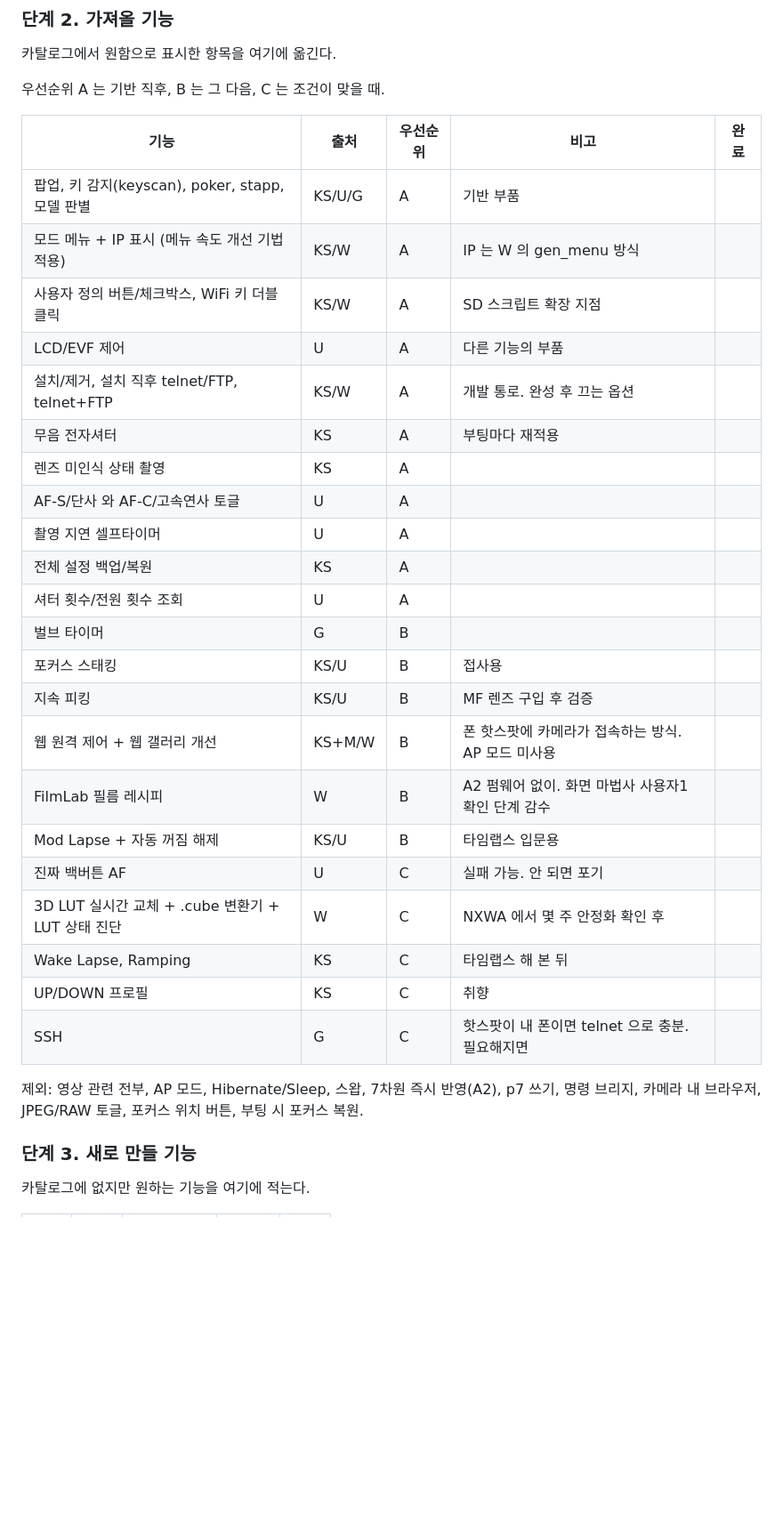
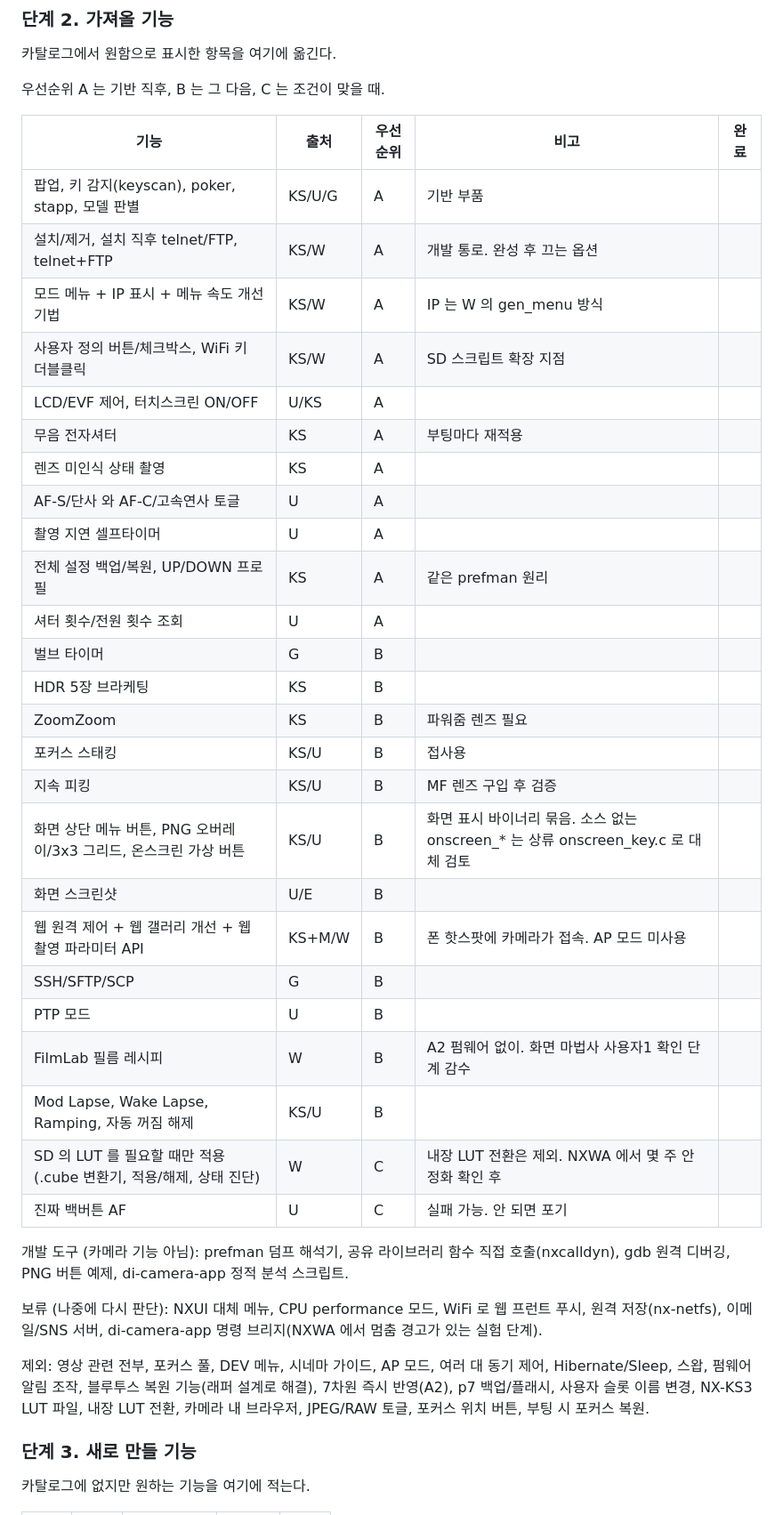
Before and after one commit to NR2BJ/nx500ex, a Markdown page: docs/plan/roadmap.md, the part around the change. Shown at 89% size. Drawn GitHub-style; blank space fills up the shorter version.

Commit message:
로드맵 단계 2를 보류 항목 선택 결과로 갱신
Co-Authored-By: Claude Opus 5.5 <noreply@anthropic.com>
Claude-Session: https://claude.ai/code/session_015NLsZipvgxnVk8irJe6tEB

```diff
--- a/docs/plan/roadmap.md
+++ b/docs/plan/roadmap.md
@@ -44,29 +44,36 @@
 | 기능 | 출처 | 우선순위 | 비고 | 완료 |
 | --- | --- | --- | --- | --- |
 | 팝업, 키 감지(keyscan), poker, stapp, 모델 판별 | KS/U/G | A | 기반 부품 | |
-| 모드 메뉴 + IP 표시 (메뉴 속도 개선 기법 적용) | KS/W | A | IP 는 W 의 gen_menu 방식 | |
+| 설치/제거, 설치 직후 telnet/FTP, telnet+FTP | KS/W | A | 개발 통로. 완성 후 끄는 옵션 | |
+| 모드 메뉴 + IP 표시 + 메뉴 속도 개선 기법 | KS/W | A | IP 는 W 의 gen_menu 방식 | |
 | 사용자 정의 버튼/체크박스, WiFi 키 더블클릭 | KS/W | A | SD 스크립트 확장 지점 | |
-| LCD/EVF 제어 | U | A | 다른 기능의 부품 | |
-| 설치/제거, 설치 직후 telnet/FTP, telnet+FTP | KS/W | A | 개발 통로. 완성 후 끄는 옵션 | |
+| LCD/EVF 제어, 터치스크린 ON/OFF | U/KS | A | | |
 | 무음 전자셔터 | KS | A | 부팅마다 재적용 | |
 | 렌즈 미인식 상태 촬영 | KS | A | | |
 | AF-S/단사 와 AF-C/고속연사 토글 | U | A | | |
 | 촬영 지연 셀프타이머 | U | A | | |
-| 전체 설정 백업/복원 | KS | A | | |
+| 전체 설정 백업/복원, UP/DOWN 프로필 | KS | A | 같은 prefman 원리 | |
 | 셔터 횟수/전원 횟수 조회 | U | A | | |
 | 벌브 타이머 | G | B | | |
+| HDR 5장 브라케팅 | KS | B | | |
+| ZoomZoom | KS | B | 파워줌 렌즈 필요 | |
 | 포커스 스태킹 | KS/U | B | 접사용 | |
 | 지속 피킹 | KS/U | B | MF 렌즈 구입 후 검증 | |
-| 웹 원격 제어 + 웹 갤러리 개선 | KS+M/W | B | 폰 핫스팟에 카메라가 접속하는 방식. AP 모드 미사용 | |
+| 화면 상단 메뉴 버튼, PNG 오버레이/3x3 그리드, 온스크린 가상 버튼 | KS/U | B | 화면 표시 바이너리 묶음. 소스 없는 onscreen_* 는 상류 onscreen_key.c 로 대체 검토 | |
+| 화면 스크린샷 | U/E | B | | |
+| 웹 원격 제어 + 웹 갤러리 개선 + 웹 촬영 파라미터 API | KS+M/W | B | 폰 핫스팟에 카메라가 접속. AP 모드 미사용 | |
+| SSH/SFTP/SCP | G | B | | |
+| PTP 모드 | U | B | | |
 | FilmLab 필름 레시피 | W | B | A2 펌웨어 없이. 화면 마법사 사용자1 확인 단계 감수 | |
-| Mod Lapse + 자동 꺼짐 해제 | KS/U | B | 타임랩스 입문용 | |
+| Mod Lapse, Wake Lapse, Ramping, 자동 꺼짐 해제 | KS/U | B | | |
+| SD 의 LUT 를 필요할 때만 적용 (.cube 변환기, 적용/해제, 상태 진단) | W | C | 내장 LUT 전환은 제외. NXWA 에서 몇 주 안정화 확인 후 | |
 | 진짜 백버튼 AF | U | C | 실패 가능. 안 되면 포기 | |
-| 3D LUT 실시간 교체 + .cube 변환기 + LUT 상태 진단 | W | C | NXWA 에서 몇 주 안정화 확인 후 | |
-| Wake Lapse, Ramping | KS | C | 타임랩스 해 본 뒤 | |
-| UP/DOWN 프로필 | KS | C | 취향 | |
-| SSH | G | C | 핫스팟이 내 폰이면 telnet 으로 충분. 필요해지면 | |
 
-제외: 영상 관련 전부, AP 모드, Hibernate/Sleep, 스왑, 7차원 즉시 반영(A2), p7 쓰기, 명령 브리지, 카메라 내 브라우저, JPEG/RAW 토글, 포커스 위치 버튼, 부팅 시 포커스 복원.
+개발 도구 (카메라 기능 아님): prefman 덤프 해석기, 공유 라이브러리 함수 직접 호출(nxcalldyn), gdb 원격 디버깅, PNG 버튼 예제, di-camera-app 정적 분석 스크립트.
+
+보류 (나중에 다시 판단): NXUI 대체 메뉴, CPU performance 모드, WiFi 로 웹 프런트 푸시, 원격 저장(nx-netfs), 이메일/SNS 서버, di-camera-app 명령 브리지(NXWA 에서 멈춤 경고가 있는 실험 단계).
+
+제외: 영상 관련 전부, 포커스 풀, DEV 메뉴, 시네마 가이드, AP 모드, 여러 대 동기 제어, Hibernate/Sleep, 스왑, 펌웨어 알림 조작, 블루투스 복원 기능(래퍼 설계로 해결), 7차원 즉시 반영(A2), p7 백업/플래시, 사용자 슬롯 이름 변경, NX-KS3 LUT 파일, 내장 LUT 전환, 카메라 내 브라우저, JPEG/RAW 토글, 포커스 위치 버튼, 부팅 시 포커스 복원.
 
 ### 단계 3. 새로 만들 기능
 
```
